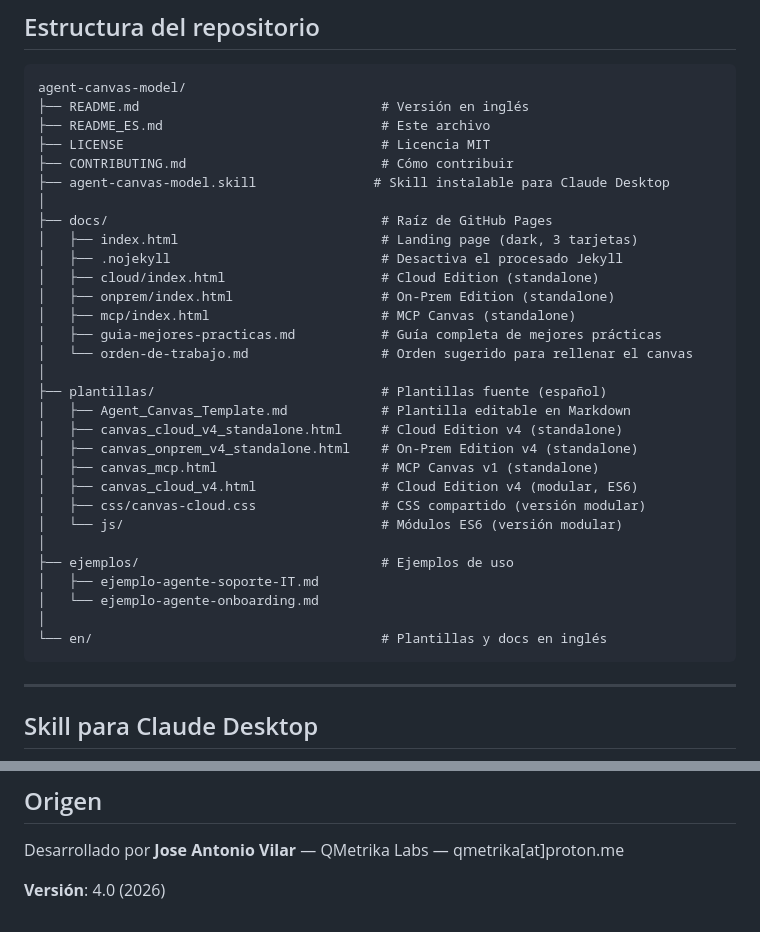
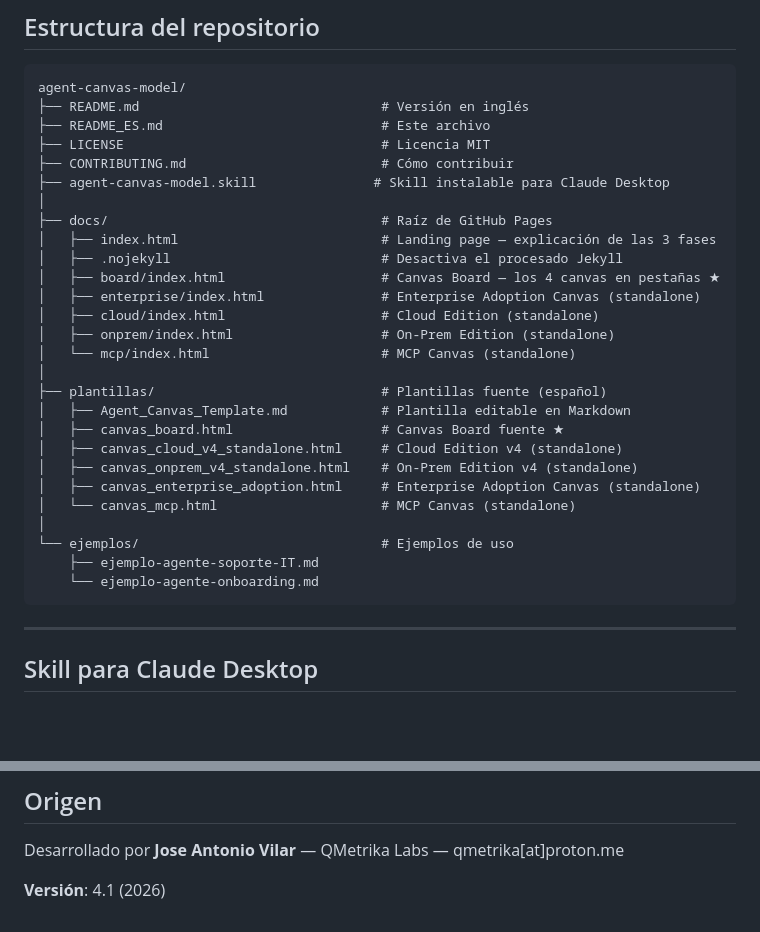
Before and after one commit to josevilar-qbioai/agent-canvas-model, a Markdown page: README_ES.md, 2 parts joined by grey strips. Rendered like a GitHub page; blank space fills up the shorter version.

````diff
--- a/README_ES.md
+++ b/README_ES.md
@@ -90,28 +107,25 @@ agent-canvas-model/
 ├── agent-canvas-model.skill               # Skill instalable para Claude Desktop
 │
 ├── docs/                                   # Raíz de GitHub Pages
-│   ├── index.html                          # Landing page (dark, 3 tarjetas)
+│   ├── index.html                          # Landing page — explicación de las 3 fases
 │   ├── .nojekyll                           # Desactiva el procesado Jekyll
+│   ├── board/index.html                    # Canvas Board — los 4 canvas en pestañas ★
+│   ├── enterprise/index.html               # Enterprise Adoption Canvas (standalone)
 │   ├── cloud/index.html                    # Cloud Edition (standalone)
 │   ├── onprem/index.html                   # On-Prem Edition (standalone)
-│   ├── mcp/index.html                      # MCP Canvas (standalone)
-│   ├── guia-mejores-practicas.md           # Guía completa de mejores prácticas
-│   └── orden-de-trabajo.md                 # Orden sugerido para rellenar el canvas
+│   └── mcp/index.html                      # MCP Canvas (standalone)
 │
 ├── plantillas/                             # Plantillas fuente (español)
 │   ├── Agent_Canvas_Template.md            # Plantilla editable en Markdown
+│   ├── canvas_board.html                   # Canvas Board fuente ★
 │   ├── canvas_cloud_v4_standalone.html     # Cloud Edition v4 (standalone)
 │   ├── canvas_onprem_v4_standalone.html    # On-Prem Edition v4 (standalone)
-│   ├── canvas_mcp.html                     # MCP Canvas v1 (standalone)
-│   ├── canvas_cloud_v4.html                # Cloud Edition v4 (modular, ES6)
-│   ├── css/canvas-cloud.css                # CSS compartido (versión modular)
-│   └── js/                                 # Módulos ES6 (versión modular)
+│   ├── canvas_enterprise_adoption.html     # Enterprise Adoption Canvas (standalone)
+│   └── canvas_mcp.html                     # MCP Canvas (standalone)
 │
-├── ejemplos/                               # Ejemplos de uso
-│   ├── ejemplo-agente-soporte-IT.md
-│   └── ejemplo-agente-onboarding.md
-│
-└── en/                                     # Plantillas y docs en inglés
+└── ejemplos/                               # Ejemplos de uso
+    ├── ejemplo-agente-soporte-IT.md
+    └── ejemplo-agente-onboarding.md
 ```
 
 ---
@@ -170,4 +184,4 @@ Las contribuciones son bienvenidas. Lee [CONTRIBUTING.md](CONTRIBUTING.md).
 
 Desarrollado por **Jose Antonio Vilar** — QMetrika Labs — qmetrika[at]proton.me
 
-**Versión**: 4.0 (2026)
+**Versión**: 4.1 (2026)
````
Also changed, not shown: other parts of README_ES.md (+34 -17 lines), README.md (+38 -26 lines).
